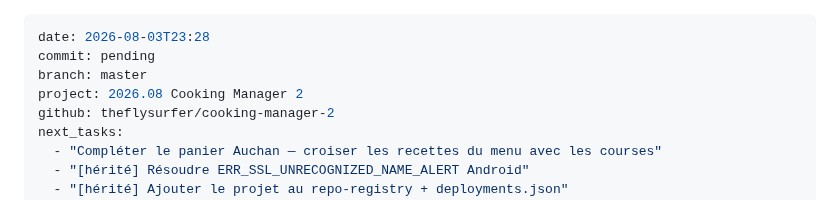
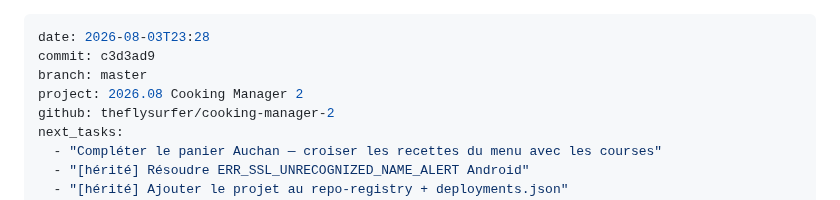
Before and after one commit to theflysurfer/cooking-manager-2, a Markdown page: docs/rapports/2026.08.03_23.28_c3d3ad9_SESSION_auchan-api-shopping.md, the part around the change. Rendered like a GitHub page.

Commit message:
chore: rename diary with commit hash c3d3ad9
Co-Authored-By: Claude <noreply@anthropic.com>
Claude-Session: https://claude.ai/code/session_015zs6gPavyVNUSsf7Hu4hpw

```diff
--- a/docs/rapports/2026.08.03_23.28_pending_SESSION_auchan-api-shopping.md
+++ b/docs/rapports/2026.08.03_23.28_c3d3ad9_SESSION_auchan-api-shopping.md
@@ -1,6 +1,6 @@
 ---
 date: 2026-08-03T23:28
-commit: pending
+commit: c3d3ad9
 branch: master
 project: 2026.08 Cooking Manager 2
 github: theflysurfer/cooking-manager-2
```
